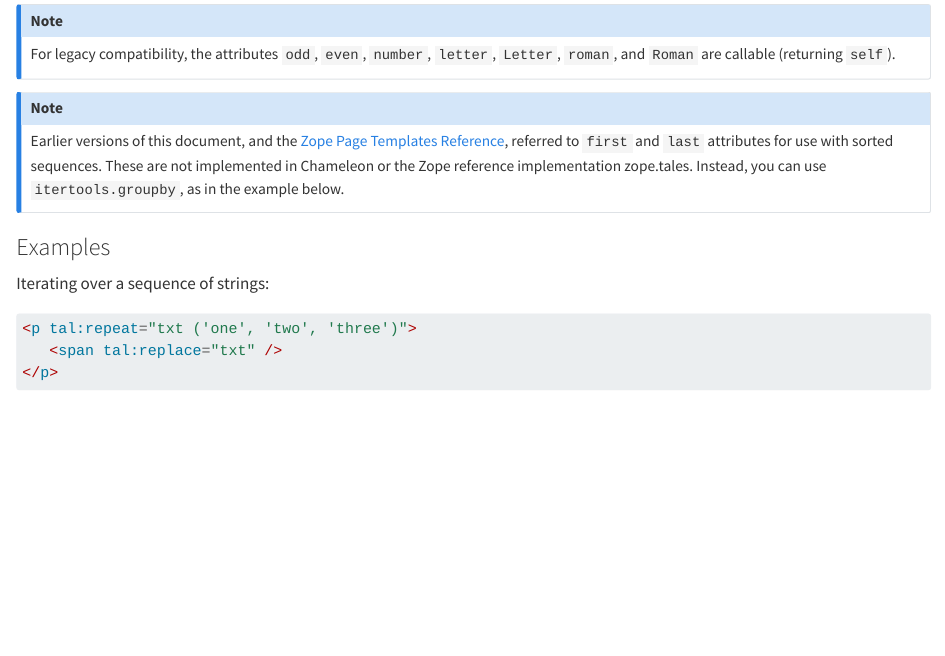
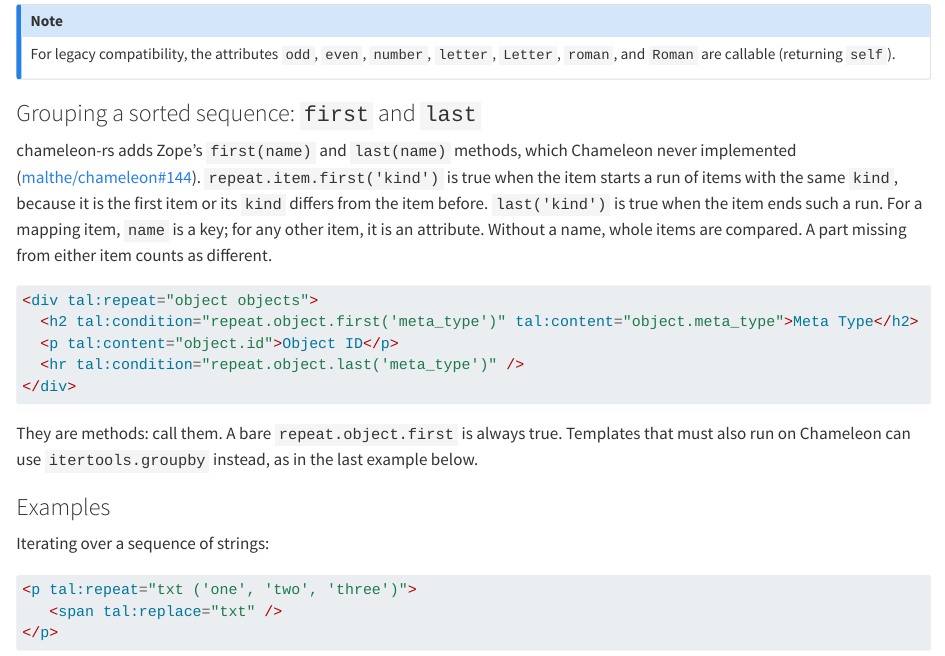
Before and after one commit to mikeckennedy/chameleon-rs, a Quarto document (language/01-tal.qmd): the page in a window 1100 px wide, from 10030 px down. Rendered offline with R 4.5, knitr and Pandoc in place of Quarto, with nearby package versions; long lines of code are wrapped.

Commit message:
Document repeat first(name) and last(name) in TAL docs #3
The language reference still said first and last were not implemented in
Chameleon or zope.tales, and suggested itertools.groupby instead. That
became wrong when chameleon-rs added the methods, leaving the docs
contradicting the implementation.

The replacement section documents the semantics: first(name) and
last(name) mark the start and end of a run of items with the same value
of name, the name is a key for mapping items and an attribute otherwise,
whole items compare without a name, and a part missing from either item
counts as different.

It also warns that they are methods, so a bare repeat.object.first is
always true, and keeps itertools.groupby as the alternative for
templates that must also run on Chameleon, which still lacks the
feature.

````diff
--- a/language/01-tal.qmd
+++ b/language/01-tal.qmd
@@ -528,13 +528,26 @@ For legacy compatibility, the attributes `odd`, `even`, `number`, `letter`, `Let
 and `Roman` are callable (returning `self`).
 :::
 
-::: {.callout-note}
-Earlier versions of this document, and the [Zope Page Templates
-Reference](https://zope.readthedocs.io/en/latest/zopebook/AppendixC.html#repeat-variables),
-referred to `first` and `last` attributes for use with sorted sequences. These are not
-implemented in Chameleon or the Zope reference implementation zope.tales. Instead, you can use
-`itertools.groupby`, as in the example below.
-:::
+### Grouping a sorted sequence: `first` and `last`
+
+chameleon-rs adds Zope's `first(name)` and `last(name)` methods, which Chameleon never
+implemented ([malthe/chameleon#144](https://github.com/malthe/chameleon/issues/144)).
+`repeat.item.first('kind')` is true when the item starts a run of items with the same `kind`,
+because it is the first item or its `kind` differs from the item before. `last('kind')` is
+true when the item ends such a run. For a mapping item, `name` is a key; for any other item,
+it is an attribute. Without a name, whole items are compared. A part missing from either item
+counts as different.
+
+```html
+<div tal:repeat="object objects">
+  <h2 tal:condition="repeat.object.first('meta_type')" tal:content="object.meta_type">Meta Type</h2>
+  <p tal:content="object.id">Object ID</p>
+  <hr tal:condition="repeat.object.last('meta_type')" />
+</div>
+```
+
+They are methods: call them. A bare `repeat.object.first` is always true. Templates that must
+also run on Chameleon can use `itertools.groupby` instead, as in the last example below.
 
 ### Examples
 
````
